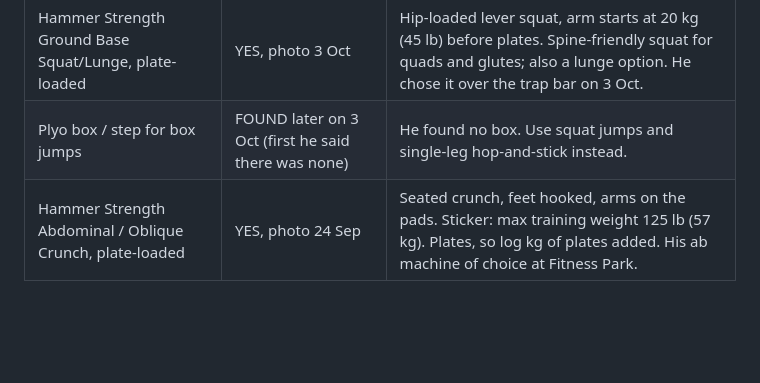
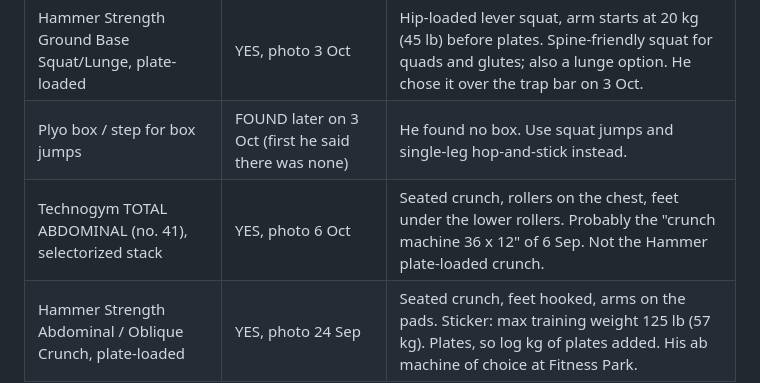
Before and after one commit to stansilaisijfrnep/Private_fitness, a Markdown page: profile/gym.md, the part around the change. GitHub-like rendering; blank space fills up the shorter version.

Commit message:
gym: Technogym total abdominal at Fitness Park
Co-Authored-By: Claude Opus 5.5 <noreply@anthropic.com>
Claude-Session: https://claude.ai/code/session_01NiEsyhPhZsZWgK7dkXprj2

```diff
--- a/profile/gym.md
+++ b/profile/gym.md
@@ -73,6 +73,7 @@ log it with duration. Do it after lifting or on off days, never before Lower A o
 | Technogym ABDUCTOR, seated, stack | YES, photo 3 Oct | The Fitness Park hip abduction machine. Not the campus number. |
 | Hammer Strength Ground Base Squat/Lunge, plate-loaded | YES, photo 3 Oct | Hip-loaded lever squat, arm starts at 20 kg (45 lb) before plates. Spine-friendly squat for quads and glutes; also a lunge option. He chose it over the trap bar on 3 Oct. |
 | Plyo box / step for box jumps | FOUND later on 3 Oct (first he said there was none) | He found no box. Use squat jumps and single-leg hop-and-stick instead. |
+| Technogym TOTAL ABDOMINAL (no. 41), selectorized stack | YES, photo 6 Oct | Seated crunch, rollers on the chest, feet under the lower rollers. Probably the "crunch machine 36 x 12" of 6 Sep. Not the Hammer plate-loaded crunch. |
 | Hammer Strength Abdominal / Oblique Crunch, plate-loaded | YES, photo 24 Sep | Seated crunch, feet hooked, arms on the pads. Sticker: max training weight 125 lb (57 kg). Plates, so log kg of plates added. His ab machine of choice at Fitness Park. |
 
 ## Cable and selectorized ("Musculation guidée")
```
